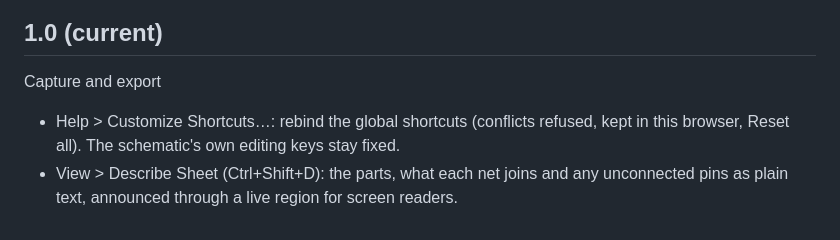
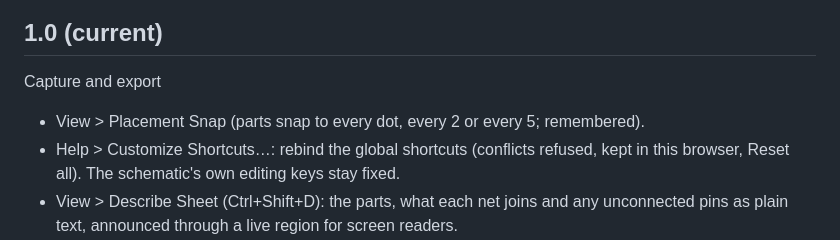
Before and after one commit to vingensys/browser-spice, a Markdown page: CHANGELOG.md, the part around the change. Rendered like a GitHub page.

Commit message:
docs: changelog for placement snap
Co-Authored-By: Claude Sonnet 5.5 <noreply@anthropic.com>

```diff
--- a/CHANGELOG.md
+++ b/CHANGELOG.md
@@ -3,6 +3,7 @@
 ## 1.0 (current)
 
 Capture and export
+- View > Placement Snap (parts snap to every dot, every 2 or every 5; remembered).
 - Help > Customize Shortcuts…: rebind the global shortcuts (conflicts refused, kept in this browser, Reset all). The schematic's own editing keys stay fixed.
 - View > Describe Sheet (Ctrl+Shift+D): the parts, what each net joins and any unconnected pins as plain text, announced through a live region for screen readers.
 - Graphs that mix voltage and current traces put the currents on their own scale on the right (Graph > Separate Current Axis turns it off).
```
